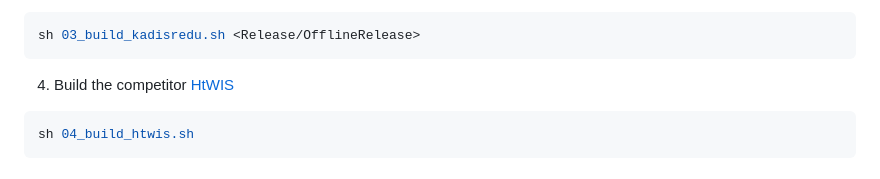
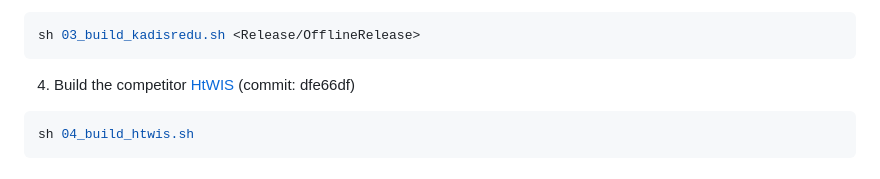
Before and after one commit to jabo17/kadisredu-reproducibility, a Markdown page: README.md, the part around the change. Drawn GitHub-style.

````diff
--- a/README.md
+++ b/README.md
@@ -98,7 +98,7 @@ mv ${archive%.tar.gz} kadisredu
 ```bash
 sh 03_build_kadisredu.sh <Release/OfflineRelease>
 ```
-4. Build the competitor [HtWIS](https://github.com/mwis-abc/mwis-source-code)
+4. Build the competitor [HtWIS](https://github.com/mwis-abc/mwis-source-code) (commit: dfe66df)
 ```bash
 sh 04_build_htwis.sh
 ```
````
